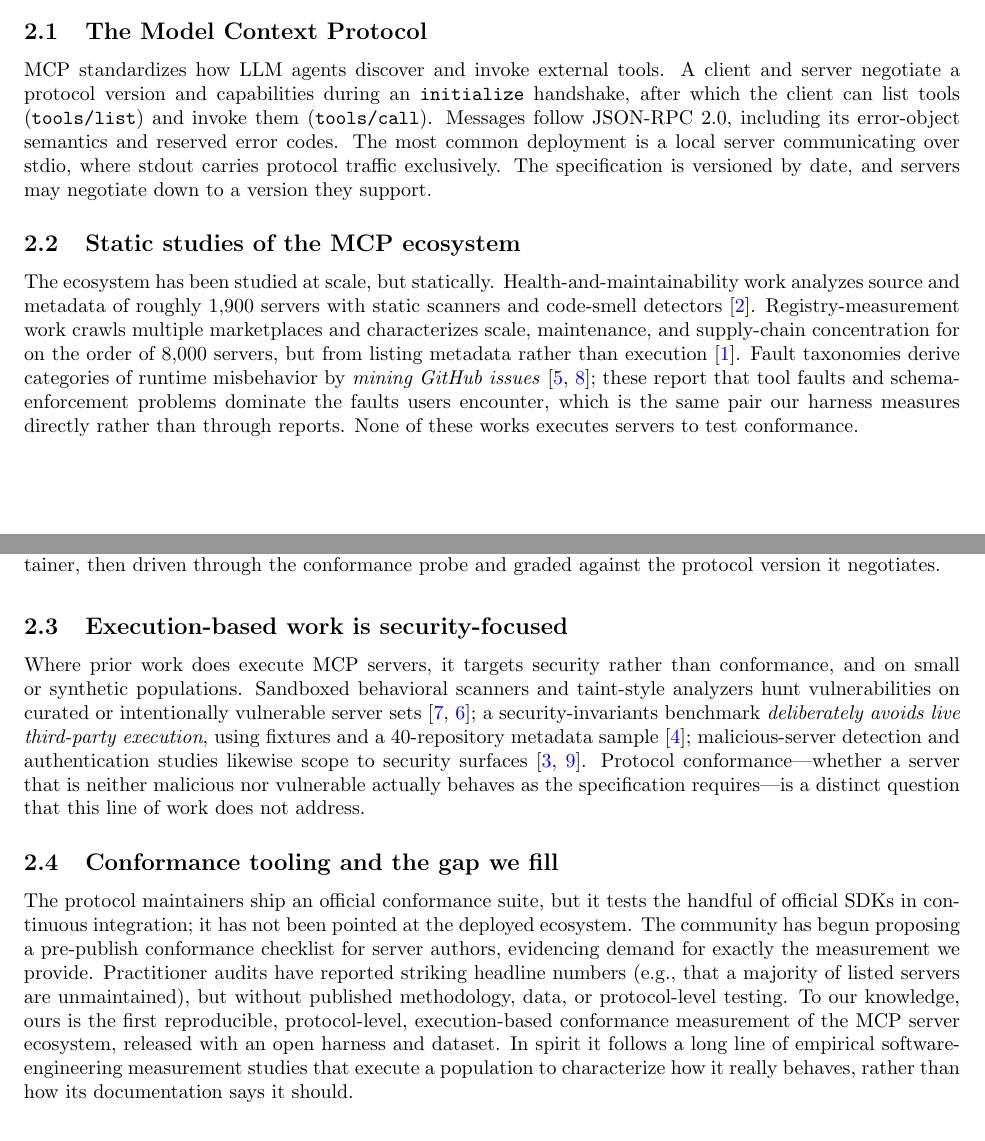
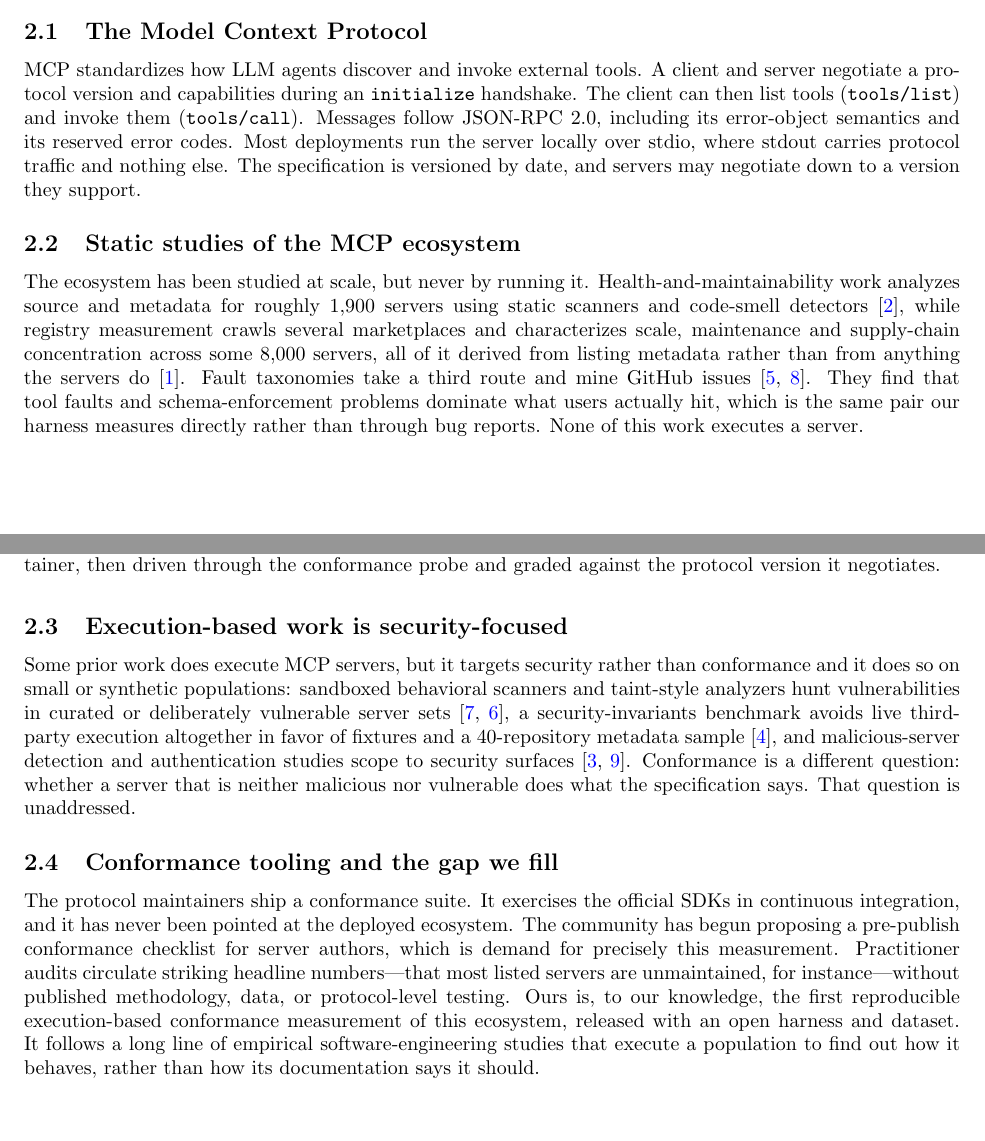
Before and after one commit to Ahmad-Faraj/mcp-conformance, a LaTeX paper (paper/main.tex, which reads paper/sections/related.tex): two parts of pages 2 and 3 of 13, joined at a grey line, cut so that both start at the same text, the shorter picture padded with empty space. Compiled offline with pdfLaTeX.

Commit message:
Vary sentence rhythm in related work and discussion
Measured sentence-length variance against two published MCP measurement papers
(CV 0.70 and 0.51). Related work sat at 0.40 and discussion at 0.43, both below the
human range, and both are the least data-anchored sections in the paper -- where
prose is not pinned to a number it flattens into uniform rhythm.

Rewritten: discussion 0.43 -> 0.70, related 0.40 -> 0.75, whole paper 0.62 -> 0.67,
mean sentence length 25.0 -> 24.1 against a 18.7-21.1 human reference. A first pass
at related work moved the mean but not the variance, because uniformly short is
still uniform; the fix was mixing long sentences back in, not shortening further.

```diff
--- a/paper/sections/related.tex
+++ b/paper/sections/related.tex
@@ -1,47 +1,45 @@
 \subsection{The Model Context Protocol}
 MCP standardizes how LLM agents discover and invoke external tools. A client and
-server negotiate a protocol version and capabilities during an
-\texttt{initialize} handshake, after which the client can list tools
-(\texttt{tools/list}) and invoke them (\texttt{tools/call}). Messages follow
-JSON-RPC 2.0, including its error-object semantics and reserved error codes. The
-most common deployment is a local server communicating over stdio, where stdout
-carries protocol traffic exclusively. The specification is versioned by date, and
-servers may negotiate down to a version they support.
+server negotiate a protocol version and capabilities during an \texttt{initialize}
+handshake. The client can then list tools (\texttt{tools/list}) and invoke them
+(\texttt{tools/call}). Messages follow JSON-RPC 2.0, including its error-object
+semantics and its reserved error codes. Most deployments run the server locally over
+stdio, where stdout carries protocol traffic and nothing else. The specification is
+versioned by date, and servers may negotiate down to a version they support.
 
 \subsection{Static studies of the MCP ecosystem}
-The ecosystem has been studied at scale, but statically. Health-and-maintainability
-work analyzes source and metadata of roughly 1,900 servers with static scanners
-and code-smell detectors~\cite{mcpfirstglance}. Registry-measurement work crawls
-multiple marketplaces and characterizes scale, maintenance, and supply-chain
-concentration for on the order of 8,000 servers, but from listing metadata rather
-than execution~\cite{mcpcrawler}. Fault taxonomies derive categories of runtime
-misbehavior by \emph{mining GitHub issues}~\cite{runtimefaults,realfaults}; these
-report that tool faults and schema-enforcement problems dominate the faults users
-encounter, which is the same pair our harness measures directly rather than through
-reports. None of these works executes servers to test conformance.
+The ecosystem has been studied at scale, but never by running it.
+Health-and-maintainability work analyzes source and metadata for roughly 1,900
+servers using static scanners and code-smell detectors~\cite{mcpfirstglance}, while
+registry measurement crawls several marketplaces and characterizes scale,
+maintenance and supply-chain concentration across some 8,000 servers, all of it
+derived from listing metadata rather than from anything the servers
+do~\cite{mcpcrawler}. Fault taxonomies take a third route and mine GitHub
+issues~\cite{runtimefaults,realfaults}. They find that tool faults and
+schema-enforcement problems dominate what users actually hit, which is the same pair
+our harness measures directly rather than through bug reports. None of this work
+executes a server.
 
 \subsection{Execution-based work is security-focused}
-Where prior work does execute MCP servers, it targets security rather than
-conformance, and on small or synthetic populations. Sandboxed behavioral scanners
-and taint-style analyzers hunt vulnerabilities on curated or intentionally
-vulnerable server sets~\cite{sandboxscan,viper}; a security-invariants benchmark
-\emph{deliberately avoids live third-party execution}, using fixtures and a
-40-repository metadata sample~\cite{securityinvariants}; malicious-server detection
-and authentication studies likewise scope to security surfaces~\cite{maliciousmcp,
-remoteauth}. Protocol conformance---whether a server that is neither malicious nor
-vulnerable actually behaves as the specification requires---is a distinct question
-that this line of work does not address.
+Some prior work does execute MCP servers, but it targets security rather than
+conformance and it does so on small or synthetic populations: sandboxed behavioral
+scanners and taint-style analyzers hunt vulnerabilities in curated or deliberately
+vulnerable server sets~\cite{sandboxscan,viper}, a security-invariants benchmark
+avoids live third-party execution altogether in favor of fixtures and a
+40-repository metadata sample~\cite{securityinvariants}, and malicious-server
+detection and authentication studies scope to security
+surfaces~\cite{maliciousmcp,remoteauth}. Conformance is a different question:
+whether a server that is neither malicious nor vulnerable does what the
+specification says. That question is unaddressed.
 
 \subsection{Conformance tooling and the gap we fill}
-The protocol maintainers ship an official conformance suite, but it tests the
-handful of official SDKs in continuous integration; it has not been pointed at the
-deployed ecosystem. The community has begun proposing a pre-publish conformance
-checklist for server authors, evidencing demand for exactly the measurement we
-provide. Practitioner audits have reported striking headline numbers (e.g., that a
-majority of listed servers are unmaintained), but without published methodology,
-data, or protocol-level testing. To our knowledge, ours is the first reproducible,
-protocol-level, execution-based conformance measurement of the MCP server
-ecosystem, released with an open harness and dataset. In spirit it follows a long
-line of empirical software-engineering measurement studies that execute a
-population to characterize how it really behaves, rather than how its documentation
-says it should.
+The protocol maintainers ship a conformance suite. It exercises the official SDKs in
+continuous integration, and it has never been pointed at the deployed ecosystem. The
+community has begun proposing a pre-publish conformance checklist for server authors,
+which is demand for precisely this measurement. Practitioner audits circulate
+striking headline numbers---that most listed servers are unmaintained, for
+instance---without published methodology, data, or protocol-level testing. Ours is,
+to our knowledge, the first reproducible execution-based conformance measurement of
+this ecosystem, released with an open harness and dataset. It follows a long line of
+empirical software-engineering studies that execute a population to find out how it
+behaves, rather than how its documentation says it should.
```
Also changed, not shown: paper/sections/discussion.tex (+26 -27 lines).
